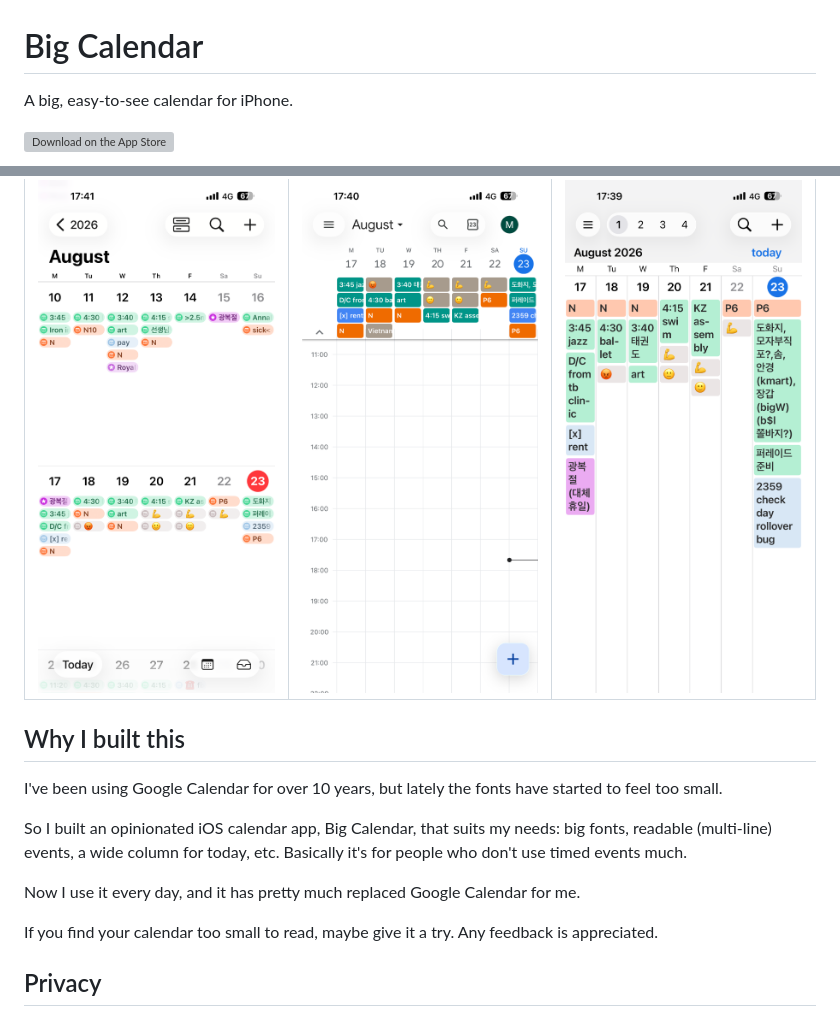
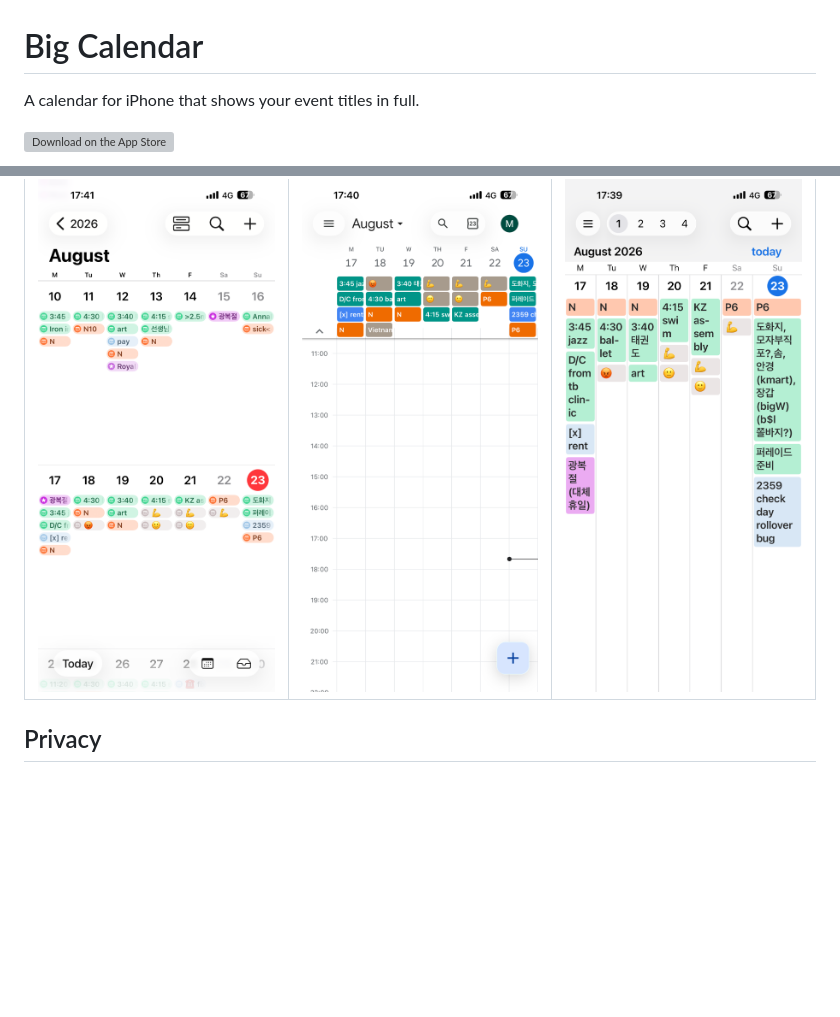
Before and after one commit to minho42/minho42.github.io, a Markdown page: bigcalendar/README.md, 2 parts joined by grey strips. Drawn GitHub-style; blank space fills up the shorter version; grey boxes are pictures that could not be loaded.

```diff
--- a/bigcalendar/README.md
+++ b/bigcalendar/README.md
@@ -1,6 +1,6 @@
 # Big Calendar
 
-A big, easy-to-see calendar for iPhone.
+A calendar for iPhone that shows your event titles in full.
 
 [<img src="../badge-appstore.svg" alt="Download on the App Store" height="50">](https://apps.apple.com/app/big-calendar/id6801043934)
 
@@ -60,20 +76,6 @@ Then open Big Calendar — your events appear. If the grid is empty, no account
 | :------------: | :-------------: | :----------: |
 | <img src="comp-acal.png" width="260"> | <img src="comp-gcal.png" width="260"> | <img src="comp-bigcal.png" width="260"> |
 
-## Why I built this
-
-I've been using Google Calendar for over 10 years, but lately the fonts
-have started to feel too small.
-
-So I built an opinionated iOS calendar app, Big Calendar, that suits my needs:
-big fonts, readable (multi-line) events, a wide column for today, etc. Basically
-it's for people who don't use timed events much.
-
-Now I use it every day, and it has pretty much replaced Google Calendar for me.
-
-If you find your calendar too small to read, maybe give it a try. Any feedback
-is appreciated.
-
 ## Privacy
 
 Big Calendar does not collect, store, or share any of your information. Your
```
Also changed, not shown: other parts of bigcalendar/README.md (+24 -8 lines).
